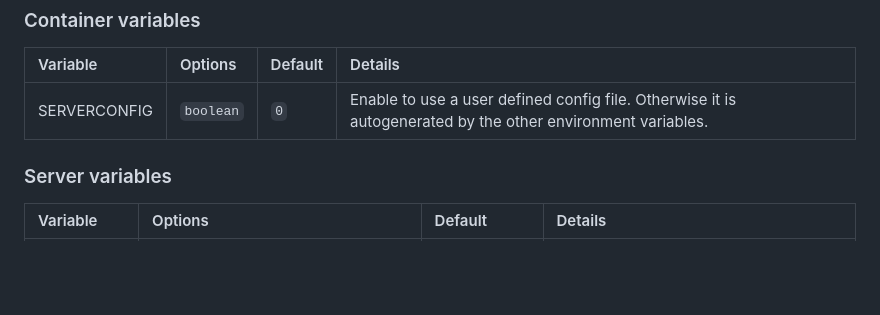
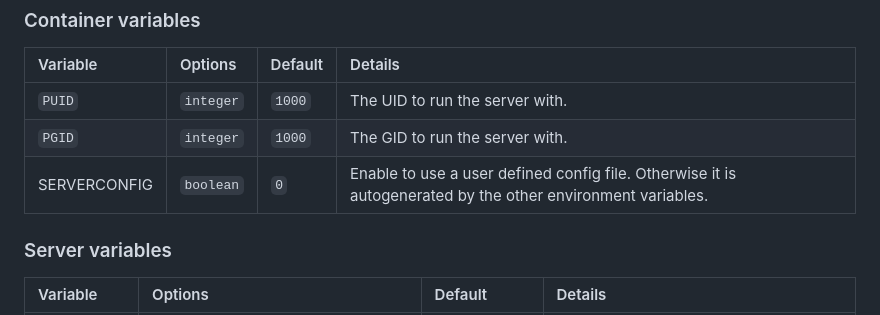
Before and after one commit to PassiveLemon/terraria-docker, a Markdown page: README.md, the part around the change. Rendered like a GitHub page; blank space fills up the shorter version.

Commit message:
doc: puid and pgid env vars

```diff
--- a/README.md
+++ b/README.md
@@ -39,7 +39,9 @@ Server configuration details on the [Terraria Wiki](https://terraria.wiki.gg/wik
 ### Container variables
 | Variable | Options | Default | Details
 |:-|:-|:-|:-|
-SERVERCONFIG | `boolean` | `0` | Enable to use a user defined config file. Otherwise it is autogenerated by the other environment variables.
+| `PUID` | `integer` | `1000` | The UID to run the server with. |
+| `PGID` | `integer` | `1000` | The GID to run the server with. |
+| SERVERCONFIG | `boolean` | `0` | Enable to use a user defined config file. Otherwise it is autogenerated by the other environment variables. |
 
 ### Server variables
 | Variable | Options | Default | Details |
```
